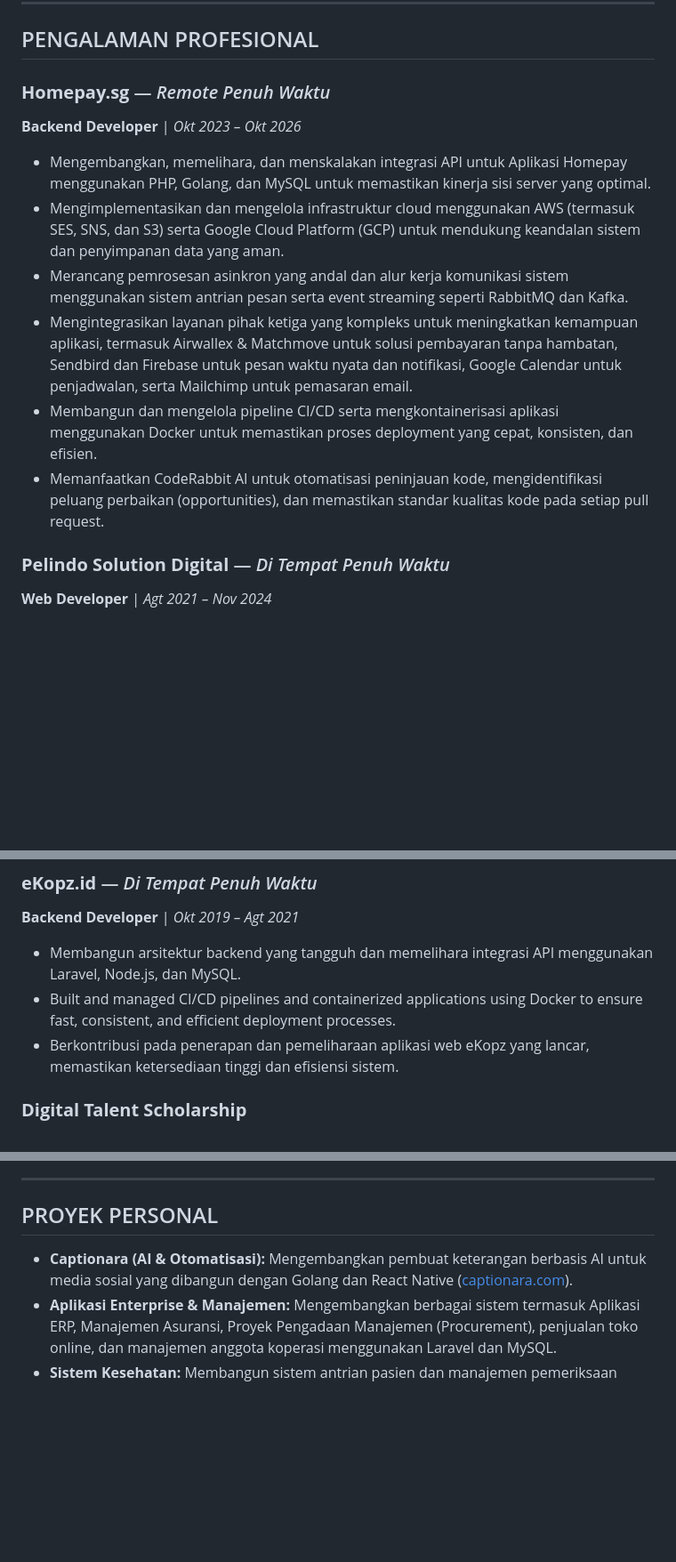
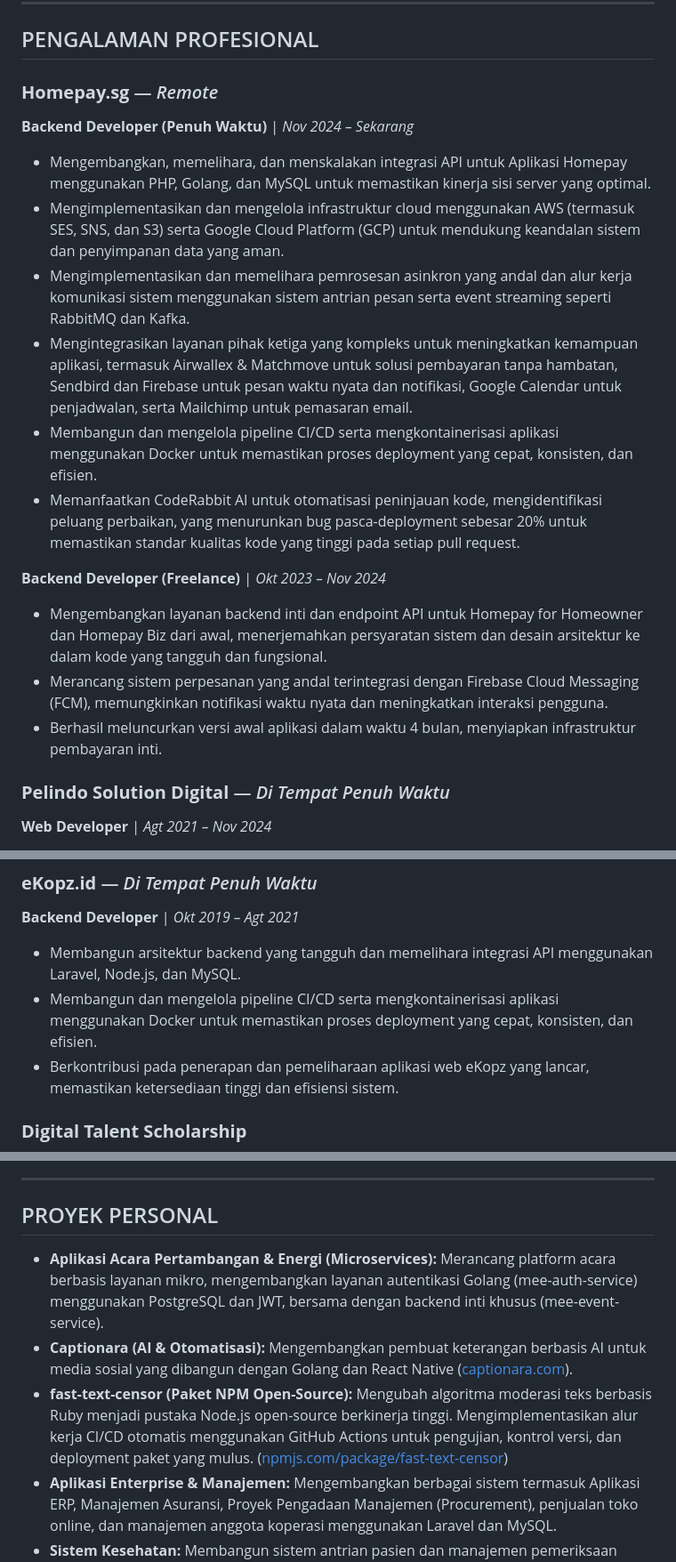
Before and after one commit to aldinaufal21/my-portfolio, a Markdown page: cv_id.md, 3 parts joined by grey strips. Shown at 89% size. GitHub-like rendering; blank space fills up the shorter version.

```diff
--- a/cv_id.md
+++ b/cv_id.md
@@ -21,14 +21,19 @@ Saya adalah seorang Backend Developer yang berorientasi pada hasil dengan pengal
 
 ## PENGALAMAN PROFESIONAL
 
-### **Homepay.sg** — *Remote Penuh Waktu*
-**Backend Developer** | *Okt 2023 – Okt 2026*
+### **Homepay.sg** — *Remote*
+**Backend Developer (Penuh Waktu)** | *Nov 2024 – Sekarang*
 * Mengembangkan, memelihara, dan menskalakan integrasi API untuk Aplikasi Homepay menggunakan PHP, Golang, dan MySQL untuk memastikan kinerja sisi server yang optimal.
 * Mengimplementasikan dan mengelola infrastruktur cloud menggunakan AWS (termasuk SES, SNS, dan S3) serta Google Cloud Platform (GCP) untuk mendukung keandalan sistem dan penyimpanan data yang aman.
-* Merancang pemrosesan asinkron yang andal dan alur kerja komunikasi sistem menggunakan sistem antrian pesan serta event streaming seperti RabbitMQ dan Kafka.
+* Mengimplementasikan dan memelihara pemrosesan asinkron yang andal dan alur kerja komunikasi sistem menggunakan sistem antrian pesan serta event streaming seperti RabbitMQ dan Kafka.
 * Mengintegrasikan layanan pihak ketiga yang kompleks untuk meningkatkan kemampuan aplikasi, termasuk Airwallex & Matchmove untuk solusi pembayaran tanpa hambatan, Sendbird dan Firebase untuk pesan waktu nyata dan notifikasi, Google Calendar untuk penjadwalan, serta Mailchimp untuk pemasaran email.
 * Membangun dan mengelola pipeline CI/CD serta mengkontainerisasi aplikasi menggunakan Docker untuk memastikan proses deployment yang cepat, konsisten, dan efisien.
-* Memanfaatkan CodeRabbit AI untuk otomatisasi peninjauan kode, mengidentifikasi peluang perbaikan (opportunities), dan memastikan standar kualitas kode pada setiap pull request.
+* Memanfaatkan CodeRabbit AI untuk otomatisasi peninjauan kode, mengidentifikasi peluang perbaikan, yang menurunkan bug pasca-deployment sebesar 20% untuk memastikan standar kualitas kode yang tinggi pada setiap pull request.
+
+**Backend Developer (Freelance)** | *Okt 2023 – Nov 2024*
+* Mengembangkan layanan backend inti dan endpoint API untuk Homepay for Homeowner dan Homepay Biz dari awal, menerjemahkan persyaratan sistem dan desain arsitektur ke dalam kode yang tangguh dan fungsional.
+* Merancang sistem perpesanan yang andal terintegrasi dengan Firebase Cloud Messaging (FCM), memungkinkan notifikasi waktu nyata dan meningkatkan interaksi pengguna.
+* Berhasil meluncurkan versi awal aplikasi dalam waktu 4 bulan, menyiapkan infrastruktur pembayaran inti.
 
 ### **Pelindo Solution Digital** — *Di Tempat Penuh Waktu*
 **Web Developer** | *Agt 2021 – Nov 2024*
@@ -41,7 +46,7 @@ Saya adalah seorang Backend Developer yang berorientasi pada hasil dengan pengal
 ### **eKopz.id** — *Di Tempat Penuh Waktu*
 **Backend Developer** | *Okt 2019 – Agt 2021*
 * Membangun arsitektur backend yang tangguh dan memelihara integrasi API menggunakan Laravel, Node.js, dan MySQL.
-* Built and managed CI/CD pipelines and containerized applications using Docker to ensure fast, consistent, and efficient deployment processes.
+* Membangun dan mengelola pipeline CI/CD serta mengkontainerisasi aplikasi menggunakan Docker untuk memastikan proses deployment yang cepat, konsisten, dan efisien.
 * Berkontribusi pada penerapan dan pemeliharaan aplikasi web eKopz yang lancar, memastikan ketersediaan tinggi dan efisiensi sistem.
 
 ### **Digital Talent Scholarship**
@@ -72,7 +77,9 @@ Saya adalah seorang Backend Developer yang berorientasi pada hasil dengan pengal
 
 ## PROYEK PERSONAL
 
+* **Aplikasi Acara Pertambangan & Energi (Microservices):** Merancang platform acara berbasis layanan mikro, mengembangkan layanan autentikasi Golang (mee-auth-service) menggunakan PostgreSQL dan JWT, bersama dengan backend inti khusus (mee-event-service).
 * **Captionara (AI & Otomatisasi):** Mengembangkan pembuat keterangan berbasis AI untuk media sosial yang dibangun dengan Golang dan React Native ([captionara.com](https://captionara.com/)).
+* **fast-text-censor (Paket NPM Open-Source):** Mengubah algoritma moderasi teks berbasis Ruby menjadi pustaka Node.js open-source berkinerja tinggi. Mengimplementasikan alur kerja CI/CD otomatis menggunakan GitHub Actions untuk pengujian, kontrol versi, dan deployment paket yang mulus. ([npmjs.com/package/fast-text-censor](https://www.npmjs.com/package/fast-text-censor))
 * **Aplikasi Enterprise & Manajemen:** Mengembangkan berbagai sistem termasuk Aplikasi ERP, Manajemen Asuransi, Proyek Pengadaan Manajemen (Procurement), penjualan toko online, dan manajemen anggota koperasi menggunakan Laravel dan MySQL.
 * **Sistem Kesehatan:** Membangun sistem antrian pasien dan manajemen pemeriksaan untuk Puskesmas Mulyaharja Bogor menggunakan Laravel dan MySQL.
 * **Situs Web / CMS:** Mengembangkan situs web profil perusahaan untuk Juragan Kios (WordPress) dan eKopz (HTML, CSS, JavaScript).
```
Also changed, not shown: cv_en.md (+16 -9 lines).
